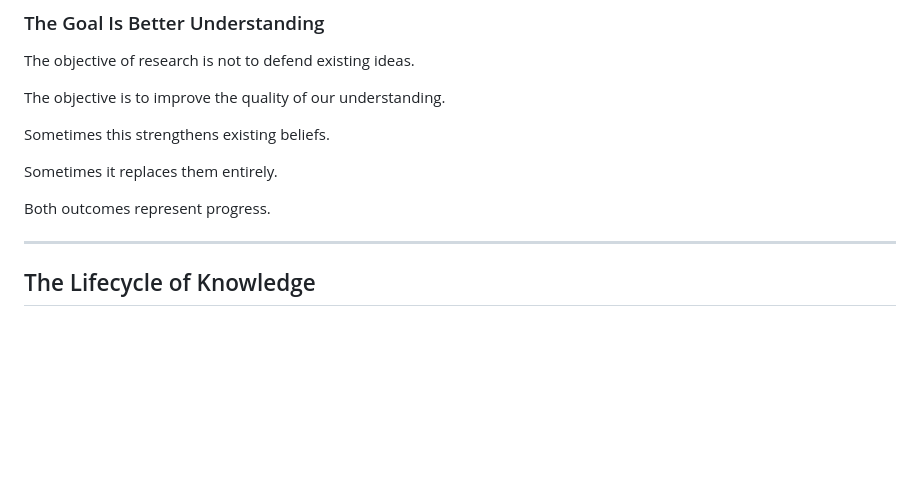
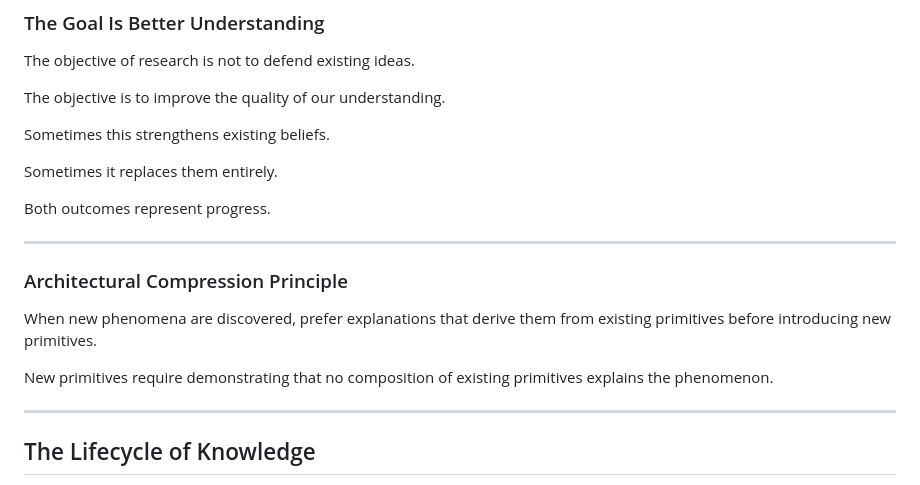
Before and after one commit to gabana-dev/genesis, a Markdown page: canon/research-methodology.md, the part around the change. Drawn GitHub-style; blank space fills up the shorter version.

Commit message:
Add Architectural Compression Principle to canon First Principles
Researcher-authored. Names the principle that has silently governed every
compression so far -- Emission, the observation model, and the three learning
families all dissolved into existing primitives rather than becoming new ones.
Prefer deriving new phenomena from existing primitives; a new primitive
requires demonstrating no composition of existing ones explains the
phenomenon. Placed as a First Principle in research-methodology.md (normative,
like its siblings -- not an empirical result, so no Status/Source metadata).
Claude placed it, form only.

Co-Authored-By: Claude Opus 4.8 <noreply@anthropic.com>

```diff
--- a/canon/research-methodology.md
+++ b/canon/research-methodology.md
@@ -70,6 +70,14 @@ Sometimes this strengthens existing beliefs.
 Sometimes it replaces them entirely.
 
 Both outcomes represent progress.
+
+---
+
+### Architectural Compression Principle
+
+When new phenomena are discovered, prefer explanations that derive them from existing primitives before introducing new primitives.
+
+New primitives require demonstrating that no composition of existing primitives explains the phenomenon.
 
 ---
 
```
